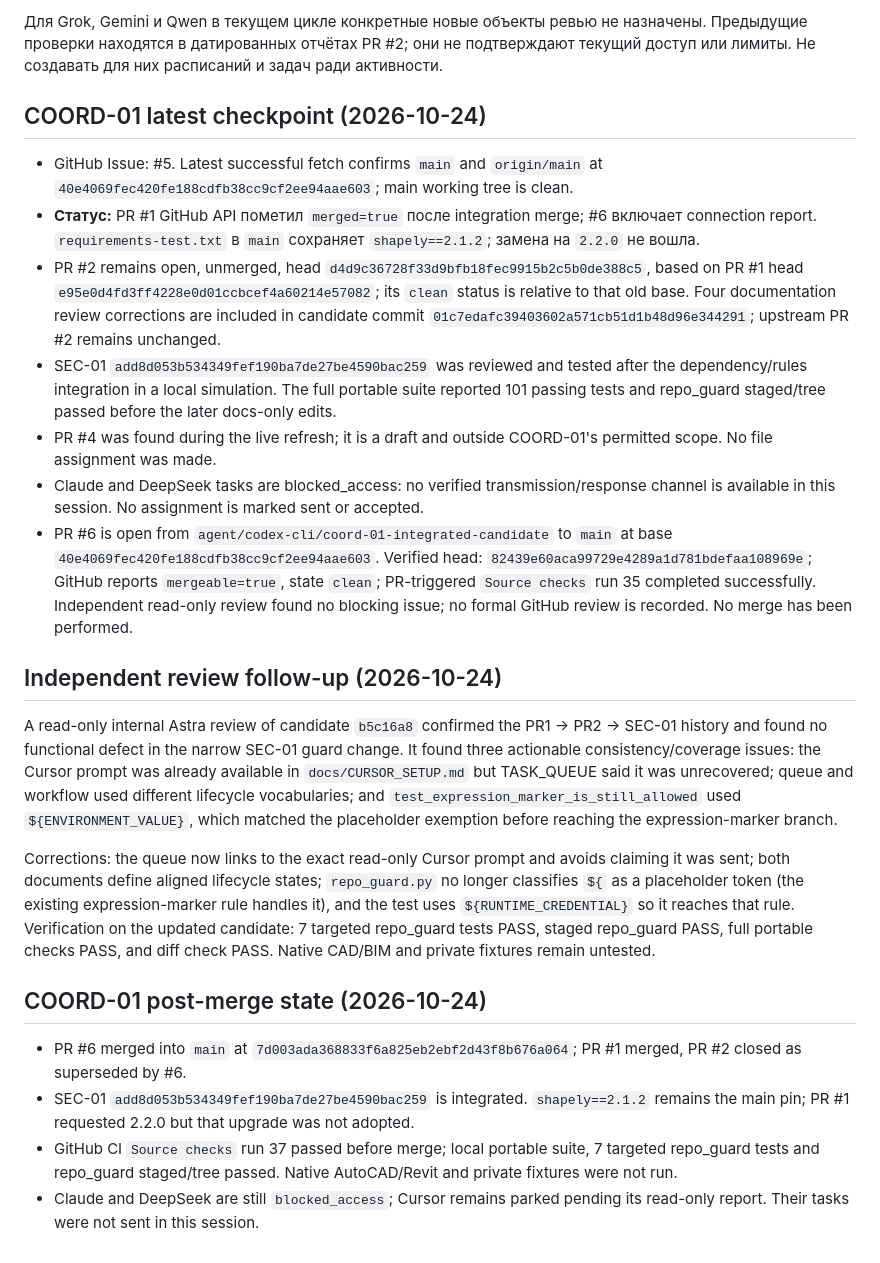
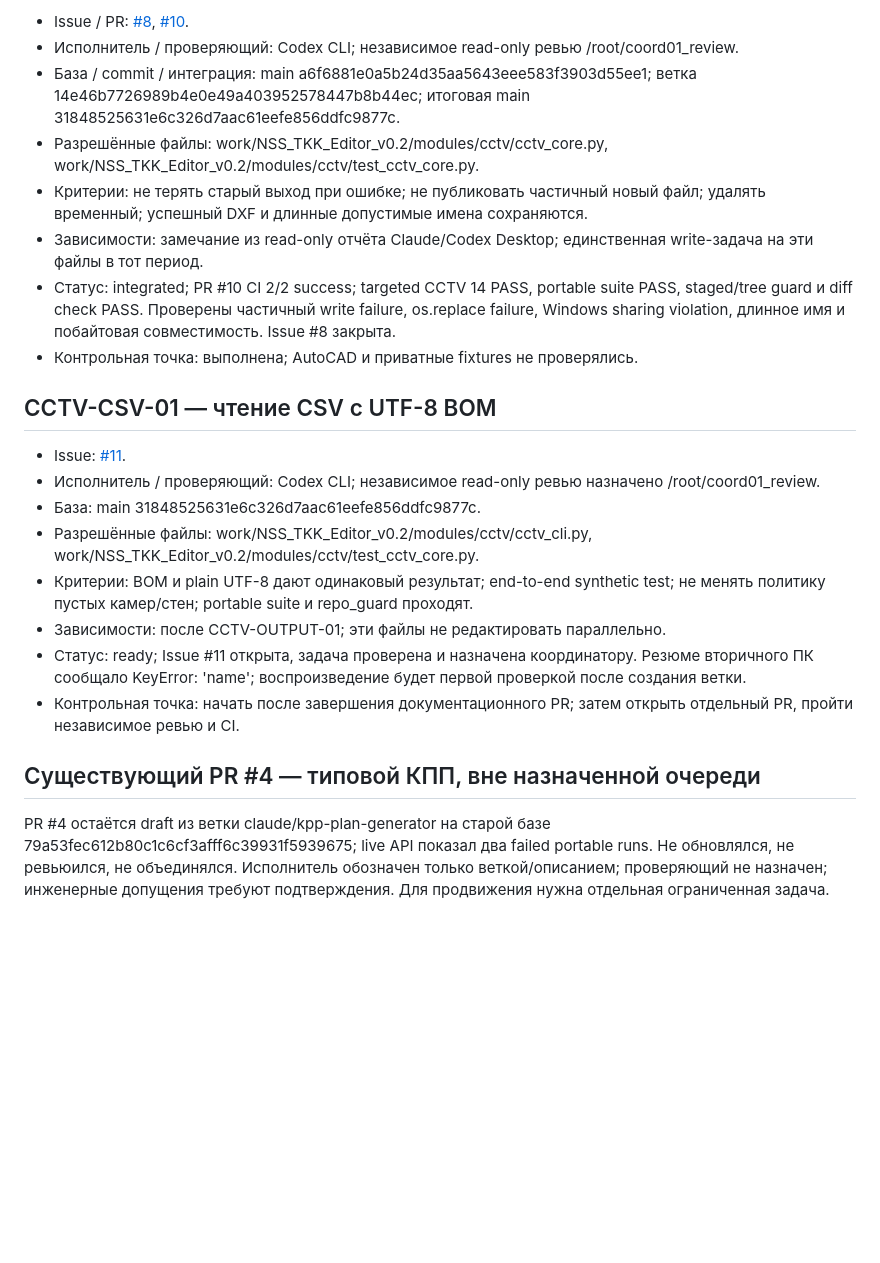
Before and after one commit to rinatikd/nss-engine, a Markdown page: docs/TASK_QUEUE.md, the part around one of its changes. GitHub-like rendering; blank space fills up the shorter version.

```diff
--- a/docs/TASK_QUEUE.md
+++ b/docs/TASK_QUEUE.md
@@ -85,25 +85,24 @@
 
-Для Grok, Gemini и Qwen в текущем цикле конкретные новые объекты ревью не назначены. Предыдущие проверки находятся в датированных отчётах PR #2; они не подтверждают текущий доступ или лимиты. Не создавать для них расписаний и задач ради активности.
+- Issue / PR: [#8](https://github.com/rinatikd/nss-engine/issues/8), [#10](https://github.com/rinatikd/nss-engine/pull/10).
+- Исполнитель / проверяющий: Codex CLI; независимое read-only ревью /root/coord01_review.
+- База / commit / интеграция: main a6f6881e0a5b24d35aa5643eee583f3903d55ee1; ветка 14e46b7726989b4e0e49a403952578447b8b44ec; итоговая main 31848525631e6c326d7aac61eefe856ddfc9877c.
+- Разрешённые файлы: work/NSS_TKK_Editor_v0.2/modules/cctv/cctv_core.py, work/NSS_TKK_Editor_v0.2/modules/cctv/test_cctv_core.py.
+- Критерии: не терять старый выход при ошибке; не публиковать частичный новый файл; удалять временный; успешный DXF и длинные допустимые имена сохраняются.
+- Зависимости: замечание из read-only отчёта Claude/Codex Desktop; единственная write-задача на эти файлы в тот период.
+- Статус: integrated; PR #10 CI 2/2 success; targeted CCTV 14 PASS, portable suite PASS, staged/tree guard и diff check PASS. Проверены частичный write failure, os.replace failure, Windows sharing violation, длинное имя и побайтовая совместимость. Issue #8 закрыта.
+- Контрольная точка: выполнена; AutoCAD и приватные fixtures не проверялись.
 
-## COORD-01 latest checkpoint (2026-10-24)
+## CCTV-CSV-01 — чтение CSV с UTF-8 BOM
 
-- GitHub Issue: #5. Latest successful fetch confirms `main` and `origin/main` at `40e4069fec420fe188cdfb38cc9cf2ee94aae603`; main working tree is clean.
-- **Статус:** PR #1 GitHub API пометил `merged=true` после integration merge; #6 включает connection report. `requirements-test.txt` в `main` сохраняет `shapely==2.1.2`; замена на `2.2.0` не вошла.
-- PR #2 remains open, unmerged, head `d4d9c36728f33d9bfb18fec9915b2c5b0de388c5`, based on PR #1 head `e95e0d4fd3ff4228e0d01ccbcef4a60214e57082`; its `clean` status is relative to that old base. Four documentation review corrections are included in candidate commit `01c7edafc39403602a571cb51d1b48d96e344291`; upstream PR #2 remains unchanged.
-- SEC-01 `add8d053b534349fef190ba7de27be4590bac259` was reviewed and tested after the dependency/rules integration in a local simulation. The full portable suite reported 101 passing tests and repo_guard staged/tree passed before the later docs-only edits.
-- PR #4 was found during the live refresh; it is a draft and outside COORD-01's permitted scope. No file assignment was made.
-- Claude and DeepSeek tasks are blocked_access: no verified transmission/response channel is available in this session. No assignment is marked sent or accepted.
-- PR #6 is open from `agent/codex-cli/coord-01-integrated-candidate` to `main` at base `40e4069fec420fe188cdfb38cc9cf2ee94aae603`. Verified head: `82439e60aca99729e4289a1d781bdefaa108969e`; GitHub reports `mergeable=true`, state `clean`; PR-triggered `Source checks` run 35 completed successfully. Independent read-only review found no blocking issue; no formal GitHub review is recorded. No merge has been performed.
+- Issue: [#11](https://github.com/rinatikd/nss-engine/issues/11).
+- Исполнитель / проверяющий: Codex CLI; независимое read-only ревью назначено /root/coord01_review.
+- База: main 31848525631e6c326d7aac61eefe856ddfc9877c.
+- Разрешённые файлы: work/NSS_TKK_Editor_v0.2/modules/cctv/cctv_cli.py, work/NSS_TKK_Editor_v0.2/modules/cctv/test_cctv_core.py.
+- Критерии: BOM и plain UTF-8 дают одинаковый результат; end-to-end synthetic test; не менять политику пустых камер/стен; portable suite и repo_guard проходят.
+- Зависимости: после CCTV-OUTPUT-01; эти файлы не редактировать параллельно.
+- Статус: ready; Issue #11 открыта, задача проверена и назначена координатору. Резюме вторичного ПК сообщало KeyError: 'name'; воспроизведение будет первой проверкой после создания ветки.
+- Контрольная точка: начать после завершения документационного PR; затем открыть отдельный PR, пройти независимое ревью и CI.
 
-## Independent review follow-up (2026-10-24)
+## Существующий PR #4 — типовой КПП, вне назначенной очереди
 
-A read-only internal Astra review of candidate `b5c16a8` confirmed the PR1 -> PR2 -> SEC-01 history and found no functional defect in the narrow SEC-01 guard change. It found three actionable consistency/coverage issues: the Cursor prompt was already available in `docs/CURSOR_SETUP.md` but TASK_QUEUE said it was unrecovered; queue and workflow used different lifecycle vocabularies; and `test_expression_marker_is_still_allowed` used `${ENVIRONMENT_VALUE}`, which matched the placeholder exemption before reaching the expression-marker branch.
-
-Corrections: the queue now links to the exact read-only Cursor prompt and avoids claiming it was sent; both documents define aligned lifecycle states; `repo_guard.py` no longer classifies `${` as a placeholder token (the existing expression-marker rule handles it), and the test uses `${RUNTIME_CREDENTIAL}` so it reaches that rule. Verification on the updated candidate: 7 targeted repo_guard tests PASS, staged repo_guard PASS, full portable checks PASS, and diff check PASS. Native CAD/BIM and private fixtures remain untested.
-
-## COORD-01 post-merge state (2026-10-24)
-
-- PR #6 merged into `main` at `7d003ada368833f6a825eb2ebf2d43f8b676a064`; PR #1 merged, PR #2 closed as superseded by #6.
-- SEC-01 `add8d053b534349fef190ba7de27be4590bac259` is integrated. `shapely==2.1.2` remains the main pin; PR #1 requested 2.2.0 but that upgrade was not adopted.
-- GitHub CI `Source checks` run 37 passed before merge; local portable suite, 7 targeted repo_guard tests and repo_guard staged/tree passed. Native AutoCAD/Revit and private fixtures were not run.
-- Claude and DeepSeek are still `blocked_access`; Cursor remains parked pending its read-only report. Their tasks were not sent in this session.
+PR #4 остаётся draft из ветки claude/kpp-plan-generator на старой базе 79a53fec612b80c1c6cf3afff6c39931f5939675; live API показал два failed portable runs. Не обновлялся, не ревьюился, не объединялся. Исполнитель обозначен только веткой/описанием; проверяющий не назначен; инженерные допущения требуют подтверждения. Для продвижения нужна отдельная ограниченная задача.
```
Also changed, not shown: other parts of docs/TASK_QUEUE.md (+64 -64 lines), docs/AGENT_DAILY_AUDIT.md (+10 -1 lines).
